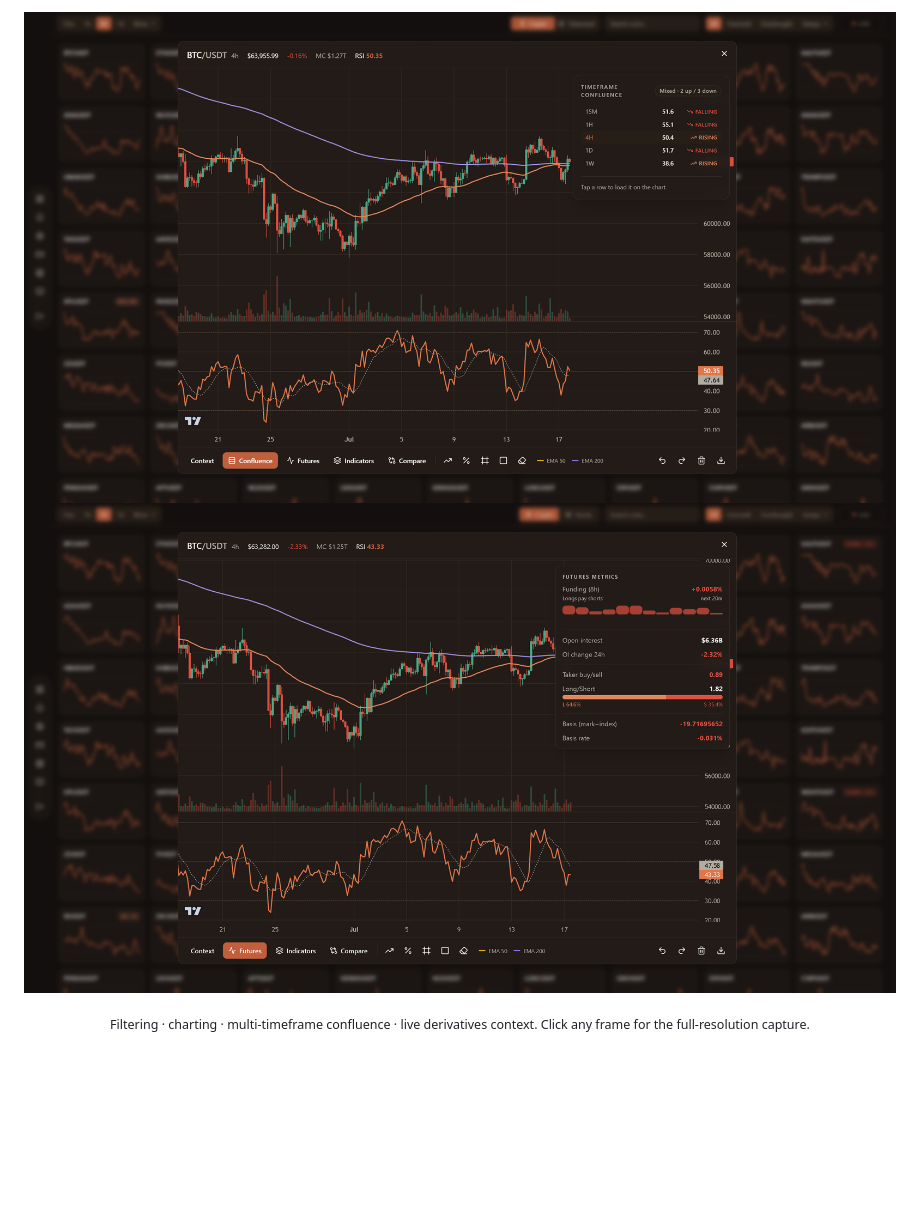
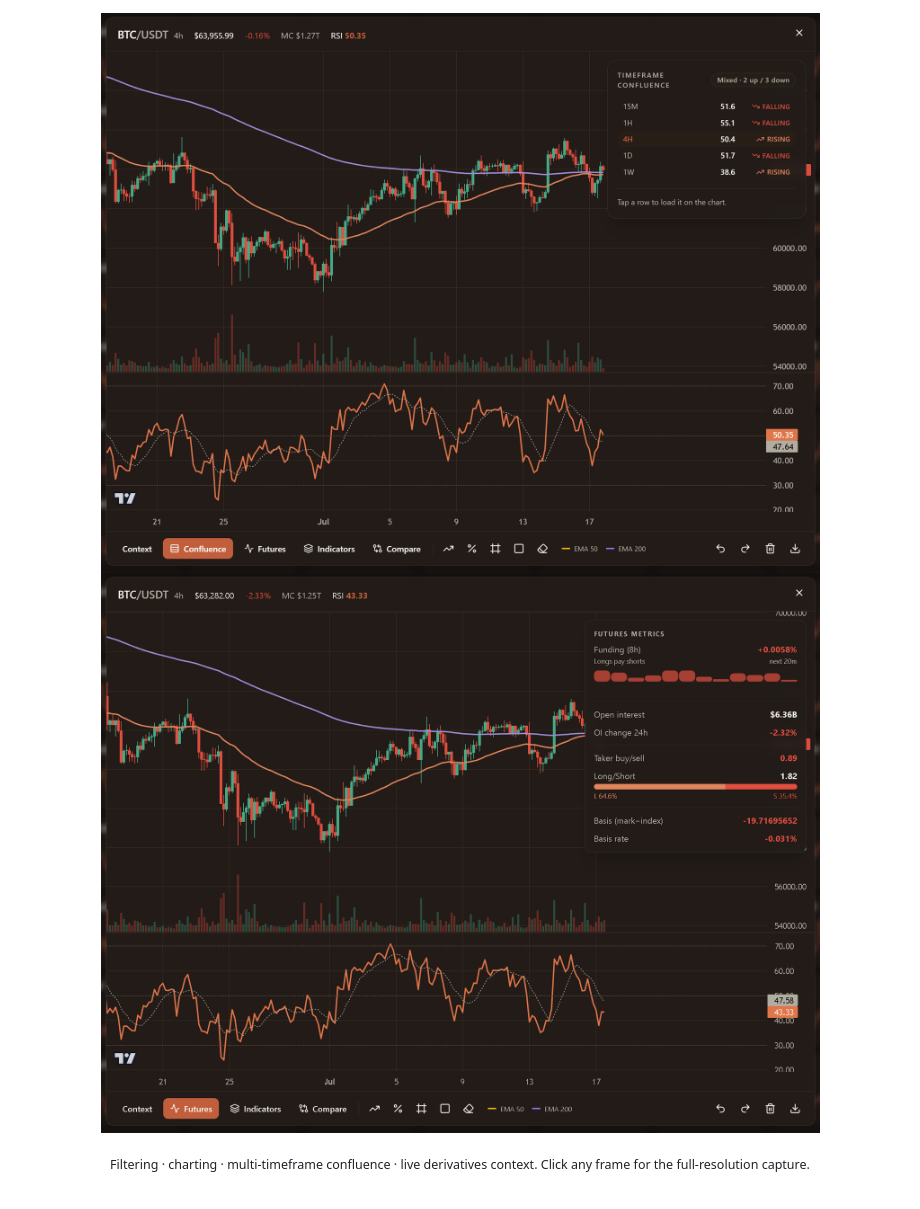
Before and after one commit to hamad-naeem/rsiscreener, a Markdown page: README.md, the part around one of its changes. Rendered like a GitHub page; pictures changed too: assets/confluence-crop.png (added), assets/futures-crop.png (added); blank space fills up the shorter version.

```diff
--- a/README.md
+++ b/README.md
@@ -20,7 +20,7 @@ RSI Screener is a production SaaS, live at [rsiscreener.me](https://rsiscreener.
 </p>
 <p align="center">
-  <a href="assets/confluence.png"><img src="assets/confluence.png" width="49.4%" alt="Timeframe confluence panel: RSI across 15m to 1w with per-frame direction and an alignment verdict"></a>
-  <a href="assets/futures.png"><img src="assets/futures.png" width="49.4%" alt="Futures metrics panel: funding with history, open interest, taker flow, long/short ratio, basis"></a>
+  <a href="assets/confluence.png"><img src="assets/confluence-crop.png" width="49.4%" alt="Timeframe confluence panel: RSI across 15m to 1w with per-frame direction and an alignment verdict"></a>
+  <a href="assets/futures.png"><img src="assets/futures-crop.png" width="49.4%" alt="Futures metrics panel: funding with history, open interest, taker flow, long/short ratio, basis"></a>
 </p>
 
 <div align="center">
```
Also changed, not shown: other parts of README.md (+2 -2 lines), assets/chart-crop.png (added), assets/extremes-crop.png (added).
